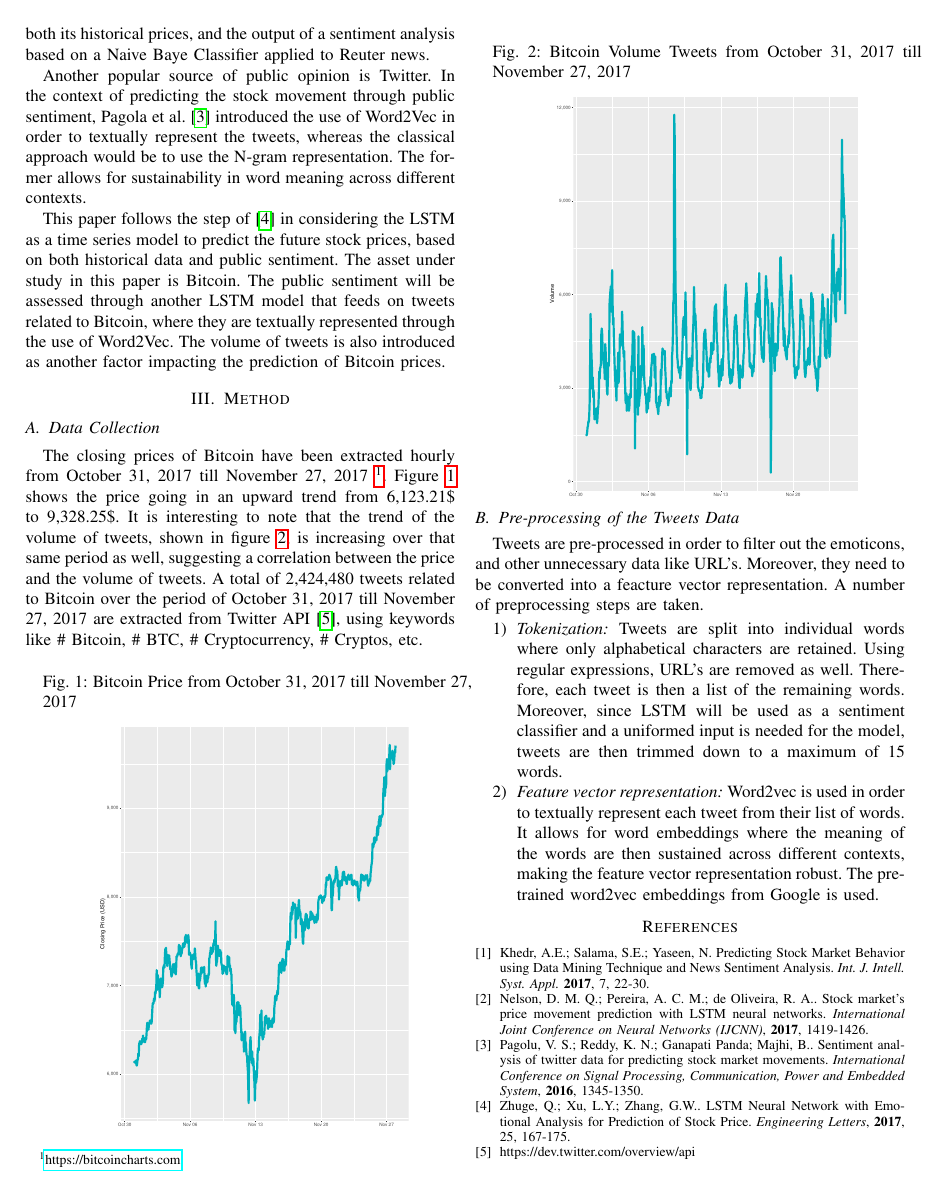
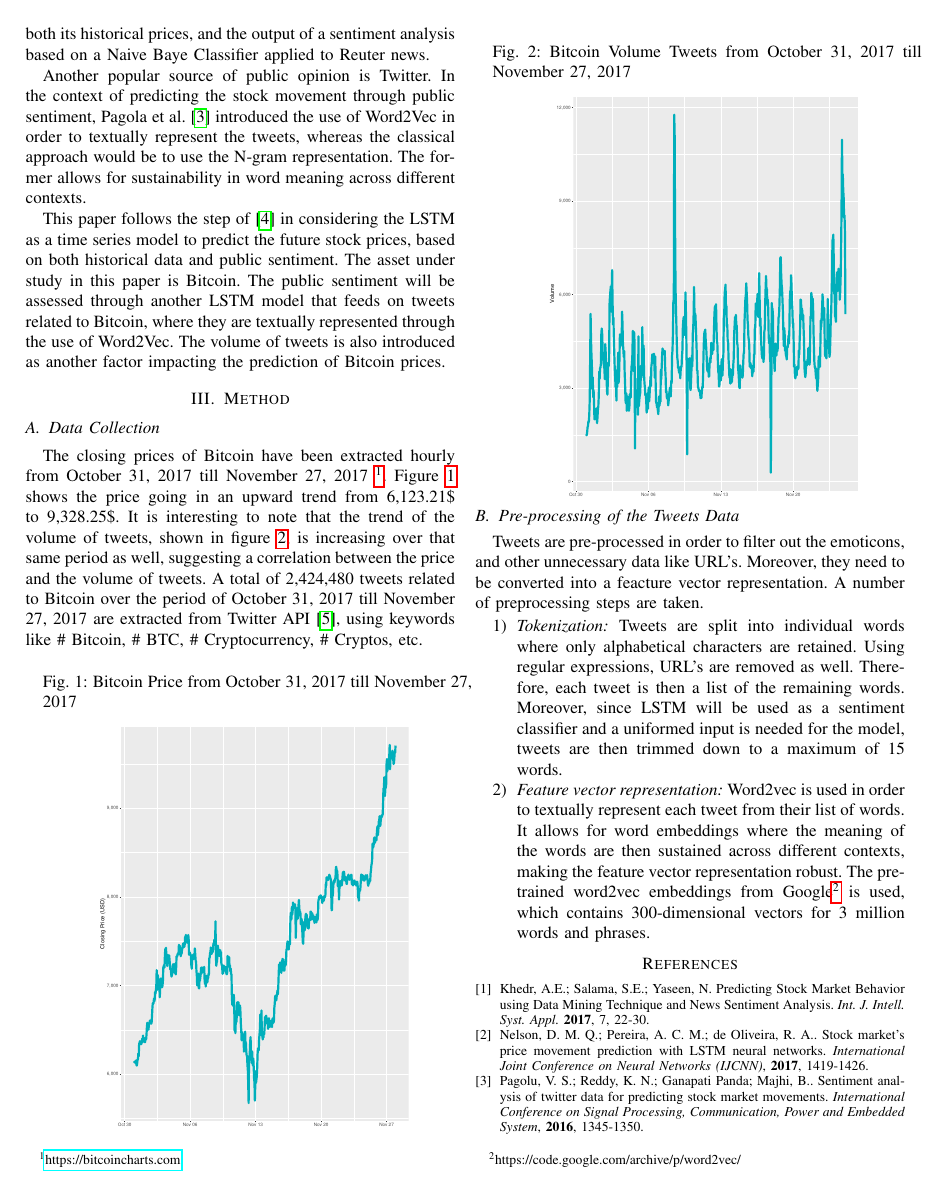
Before and after one commit to EdwinHNg/Final_Project_COMP_550, a LaTeX paper (Report/Final_Report_MORIGUCHI_NG.tex): page 2 of 2 before the commit and page 2 of 3 after it. Compiled offline with pdfLaTeX.

Commit message:
report progress

```diff
--- a/Report/Final_Report_MORIGUCHI_NG.tex
+++ b/Report/Final_Report_MORIGUCHI_NG.tex
@@ -100,7 +100,7 @@ ID: 260732345}
 \begin{enumerate}
 \item \textit{Tokenization:} Tweets are split into individual words where only alphabetical characters are retained. Using regular expressions, URL's are removed as well. Therefore, each tweet is then a list of the remaining words. Moreover, since LSTM will be used as a sentiment classifier and a uniformed input is needed for the model, tweets are then trimmed down to a maximum of 15 words.
 
-\item \textit{Feature vector representation:} Word2vec is used in order to textually represent each tweet from their list of words. It allows for word embeddings where the meaning of the words are then sustained across different contexts, making the feature vector representation robust. The pre-trained word2vec embeddings from Google is used.
+\item \textit{Feature vector representation:} Word2vec is used in order to textually represent each tweet from their list of words. It allows for word embeddings where the meaning of the words are then sustained across different contexts, making the feature vector representation robust. The pre-trained word2vec embeddings from Google\footnote{https://code.google.com/archive/p/word2vec/} is used, which contains 300-dimensional vectors for 3 million words and phrases.
 \end{enumerate}
 
 \begin{thebibliography}{2}
```
Also changed, not shown: Report/Final_Report_MORIGUCHI_NG.pdf, 3 other files.
